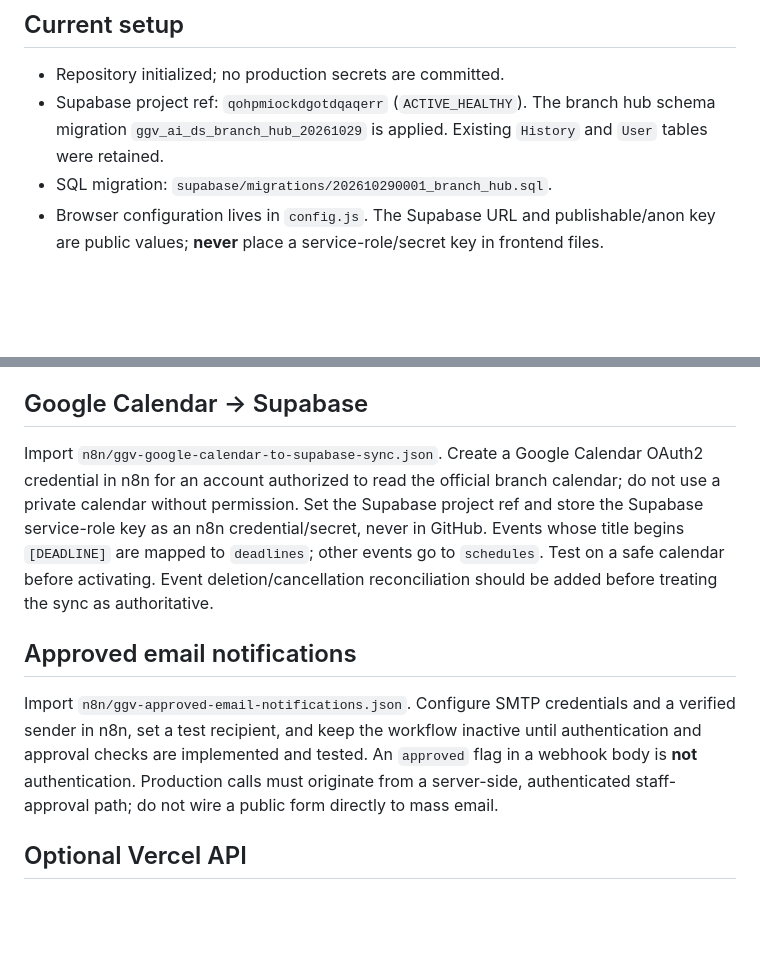
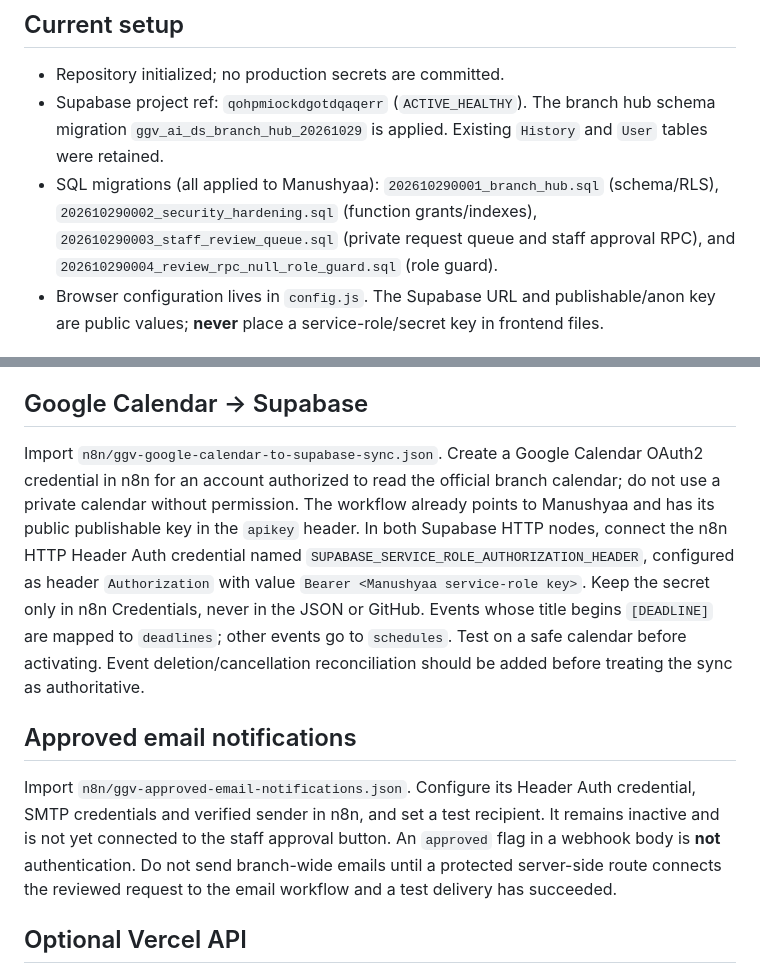
Before and after one commit to rr-saty/ggv-ai-ds-branch-hub, a Markdown page: README.md, 2 parts joined by grey strips. Rendered like a GitHub page; blank space fills up the shorter version.

Commit message:
Document applied review migrations and secure automation credentials

```diff
--- a/README.md
+++ b/README.md
@@ -13,7 +13,7 @@ A responsive student-facing dashboard for the AI & Data Science branch at Guru G
 
 - Repository initialized; no production secrets are committed.
 - Supabase project ref: `qohpmiockdgotdqaqerr` (`ACTIVE_HEALTHY`). The branch hub schema migration `ggv_ai_ds_branch_hub_20261029` is applied. Existing `History` and `User` tables were retained.
-- SQL migration: `supabase/migrations/202610290001_branch_hub.sql`.
+- SQL migrations (all applied to Manushyaa): `202610290001_branch_hub.sql` (schema/RLS), `202610290002_security_hardening.sql` (function grants/indexes), `202610290003_staff_review_queue.sql` (private request queue and staff approval RPC), and `202610290004_review_rpc_null_role_guard.sql` (role guard).
 - Browser configuration lives in `config.js`. The Supabase URL and publishable/anon key are public values; **never** place a service-role/secret key in frontend files.
 
 ## Deploy to GitHub Pages
@@ -41,11 +41,11 @@ A responsive student-facing dashboard for the AI & Data Science branch at Guru G
 
 ## Google Calendar → Supabase
 
-Import `n8n/ggv-google-calendar-to-supabase-sync.json`. Create a Google Calendar OAuth2 credential in n8n for an account authorized to read the official branch calendar; do not use a private calendar without permission. Set the Supabase project ref and store the Supabase service-role key as an n8n credential/secret, never in GitHub. Events whose title begins `[DEADLINE]` are mapped to `deadlines`; other events go to `schedules`. Test on a safe calendar before activating. Event deletion/cancellation reconciliation should be added before treating the sync as authoritative.
+Import `n8n/ggv-google-calendar-to-supabase-sync.json`. Create a Google Calendar OAuth2 credential in n8n for an account authorized to read the official branch calendar; do not use a private calendar without permission. The workflow already points to Manushyaa and has its public publishable key in the `apikey` header. In both Supabase HTTP nodes, connect the n8n HTTP Header Auth credential named `SUPABASE_SERVICE_ROLE_AUTHORIZATION_HEADER`, configured as header `Authorization` with value `Bearer <Manushyaa service-role key>`. Keep the secret only in n8n Credentials, never in the JSON or GitHub. Events whose title begins `[DEADLINE]` are mapped to `deadlines`; other events go to `schedules`. Test on a safe calendar before activating. Event deletion/cancellation reconciliation should be added before treating the sync as authoritative.
 
 ## Approved email notifications
 
-Import `n8n/ggv-approved-email-notifications.json`. Configure SMTP credentials and a verified sender in n8n, set a test recipient, and keep the workflow inactive until authentication and approval checks are implemented and tested. An `approved` flag in a webhook body is **not** authentication. Production calls must originate from a server-side, authenticated staff-approval path; do not wire a public form directly to mass email.
+Import `n8n/ggv-approved-email-notifications.json`. Configure its Header Auth credential, SMTP credentials and verified sender in n8n, and set a test recipient. It remains inactive and is not yet connected to the staff approval button. An `approved` flag in a webhook body is **not** authentication. Do not send branch-wide emails until a protected server-side route connects the reviewed request to the email workflow and a test delivery has succeeded.
 
 ## Optional Vercel API
 
```
